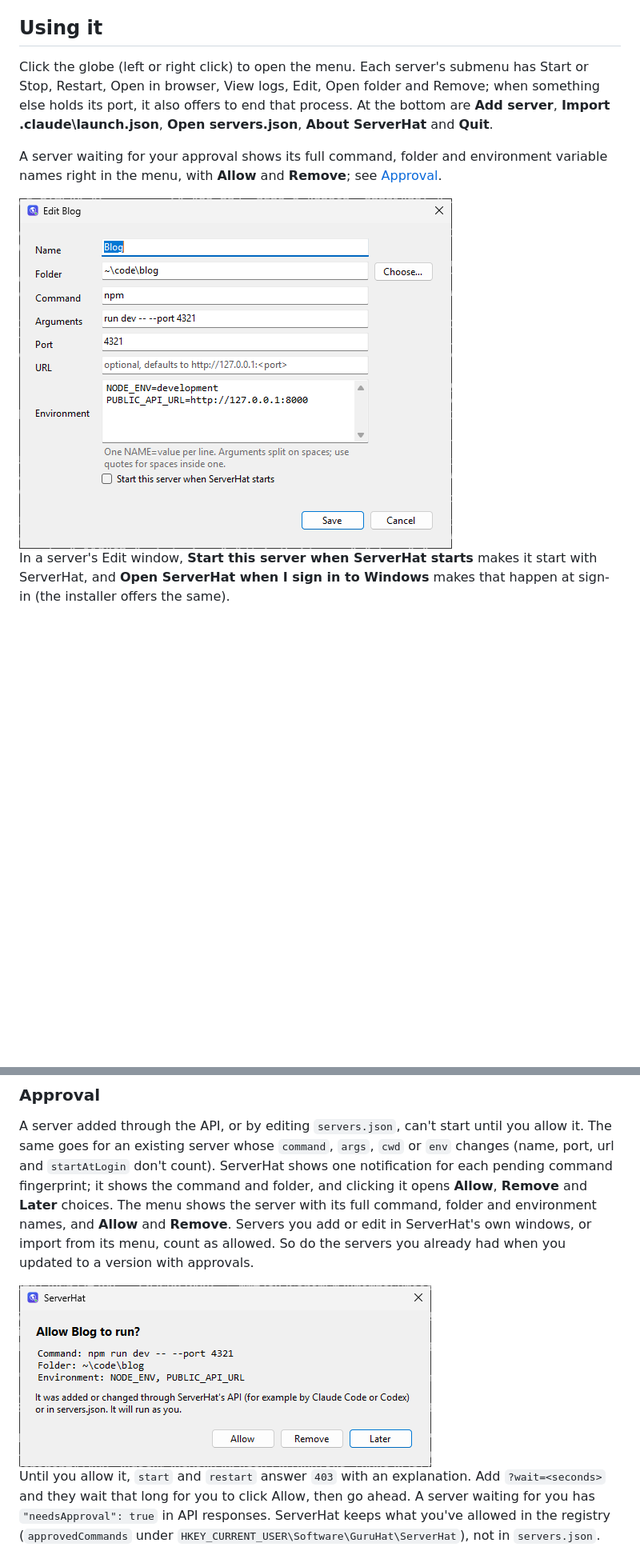
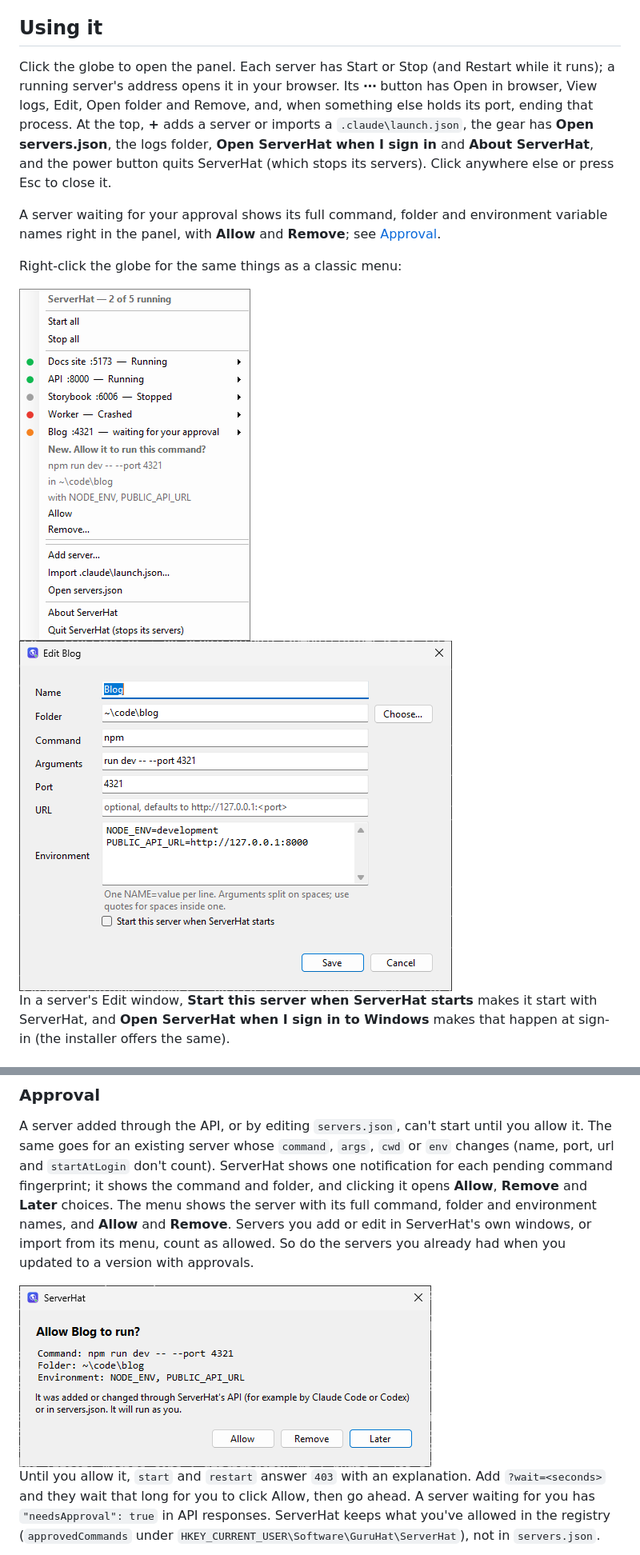
Before and after one commit to getguruhat/serverhat-windows, a Markdown page: README.md, 2 parts joined by grey strips. Shown at 80% size. Rendered like a GitHub page; pictures changed too: docs/approval.png, docs/edit.png; blank space fills up the shorter version.

Commit message:
README: the new panel, light and dark

```diff
--- a/README.md
+++ b/README.md
@@ -59,13 +60,20 @@ tray icons**.
 
 ## Using it
 
-Click the globe (left or right click) to open the menu. Each server's submenu has Start or
-Stop, Restart, Open in browser, View logs, Edit, Open folder and Remove; when something else
-holds its port, it also offers to end that process. At the bottom are **Add server**,
-**Import .claude\launch.json**, **Open servers.json**, **About ServerHat** and **Quit**.
+Click the globe to open the panel. Each server has Start or Stop (and Restart while it
+runs); a running server's address opens it in your browser. Its **⋯** button has Open in
+browser, View logs, Edit, Open folder and Remove, and, when something else holds its port,
+ending that process. At the top, **+** adds a server or imports a `.claude\launch.json`,
+the gear has **Open servers.json**, the logs folder, **Open ServerHat when I sign in** and
+**About ServerHat**, and the power button quits ServerHat (which stops its servers). Click
+anywhere else or press Esc to close it.
 
 A server waiting for your approval shows its full command, folder and environment
-variable names right in the menu, with **Allow** and **Remove**; see [Approval](#approval).
+variable names right in the panel, with **Allow** and **Remove**; see [Approval](#approval).
+
+Right-click the globe for the same things as a classic menu:
+
+<img src="docs/menu.png" width="289" alt="The right-click menu: every server with its status and a submenu, and Add server, Import, Open servers.json, About and Quit">
 
 <img src="docs/edit.png" width="541" alt="The Edit window: name, folder, command, arguments, port, URL and environment variables">
 
```
Also changed, not shown: other parts of README.md (+8 -6 lines), docs/panel-dark.png (added), docs/panel.png (added).
